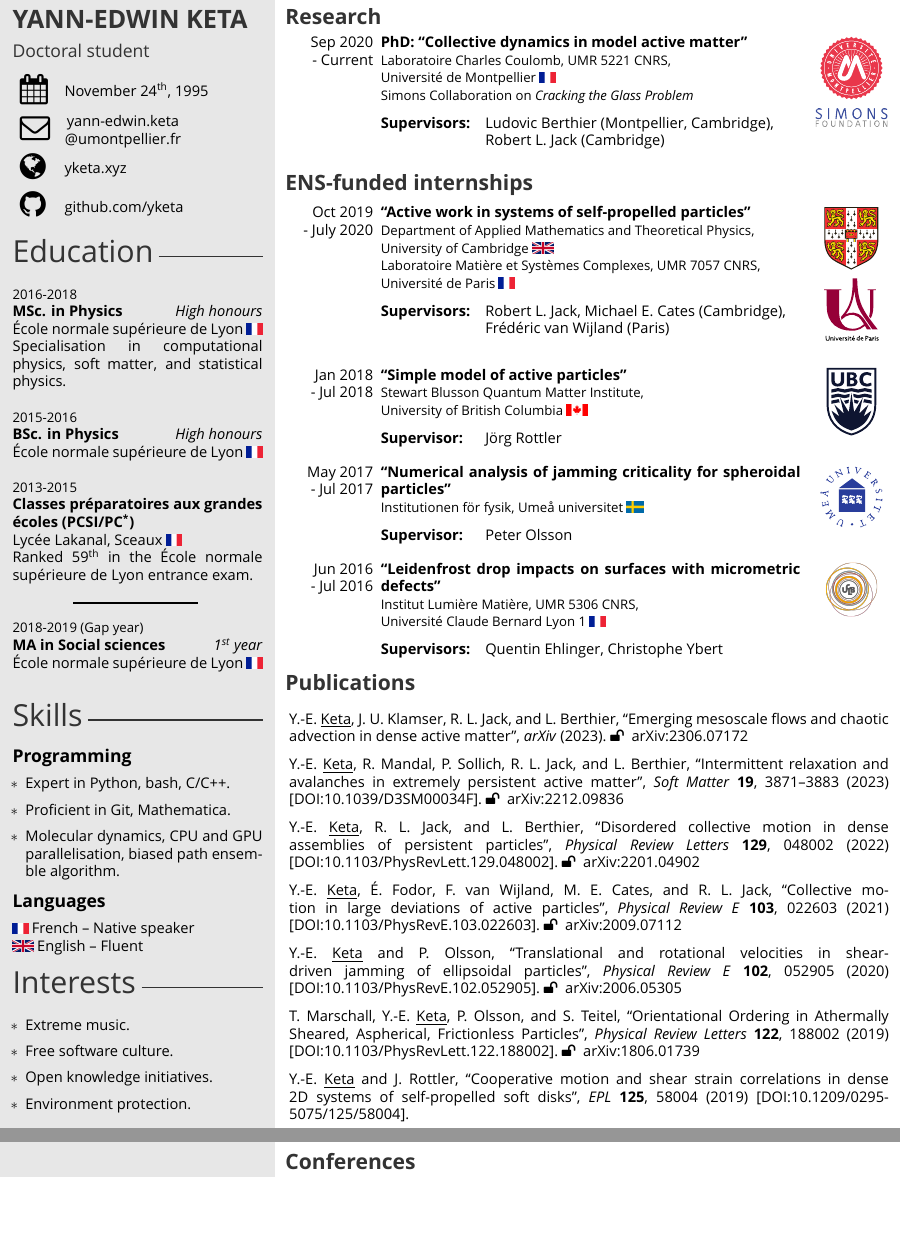
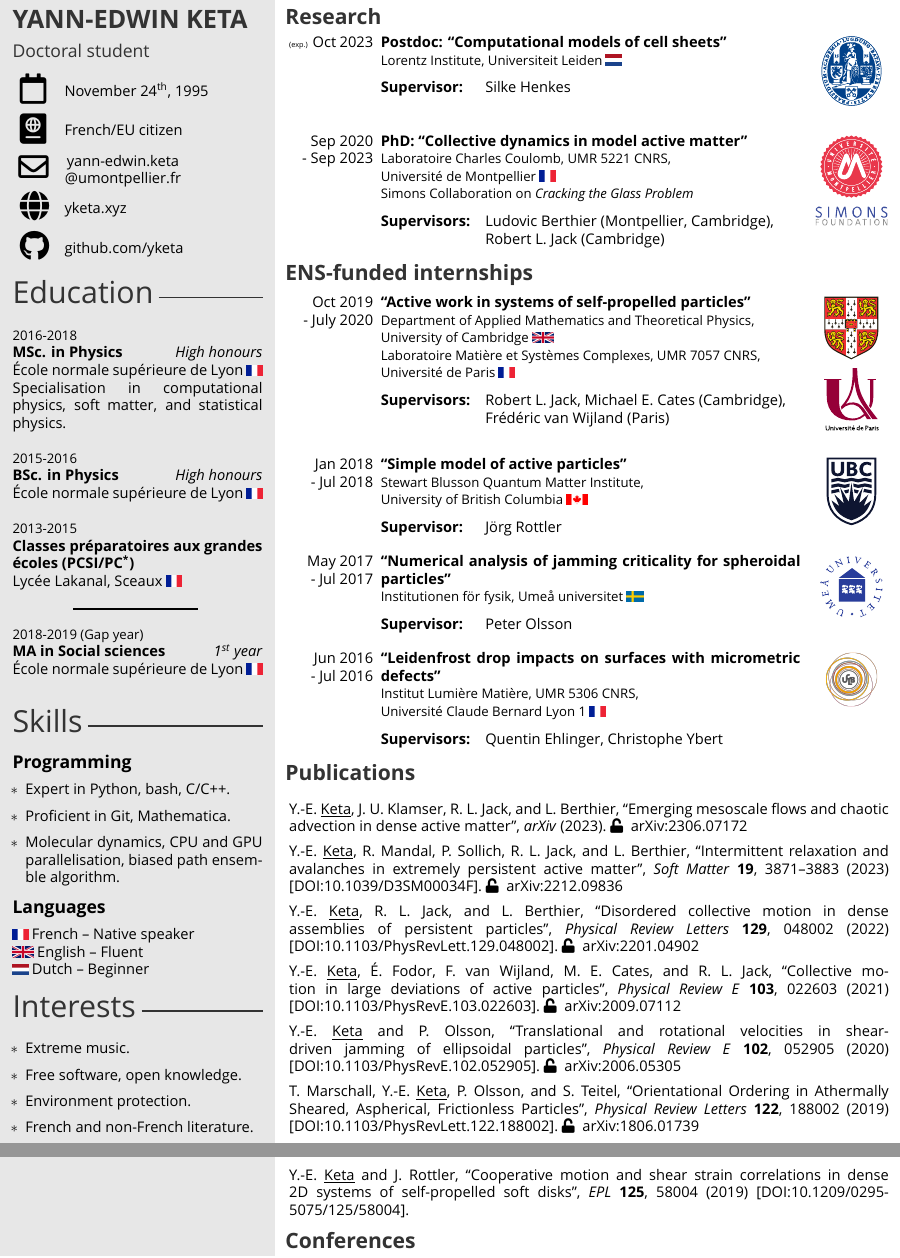
Before and after one commit to yketa/cv, a LaTeX CV (src/cv_en.tex, which reads src/cvtemplate_en.cls): two parts of pages 1 and 2 of 2, joined at a grey line, cut so that both start at the same text, the shorter picture padded with empty space. Compiled offline with XeLaTeX.

Commit message:
postdoc expected starting date

```diff
--- a/src/cv_en.tex
+++ b/src/cv_en.tex
@@ -30,7 +30,8 @@
 	{Classes pr\'eparatoires aux grandes \'ecoles (PCSI/PC\textsuperscript{*})}
 	{}
 	{Lyc\'ee Lakanal, Sceaux~\includegraphics[height=0.8\myheight]{fr}}
-	{Ranked 59\textsuperscript{th} in the \'Ecole normale sup\'erieure de Lyon entrance exam.}
+	{%Ranked 59\textsuperscript{th} in the \'Ecole normale sup\'erieure de Lyon entrance exam.
+    }
 
 \vspace{-8pt}
 {\hfill\rule{0.5\textwidth}{1pt}\hfill}
@@ -62,7 +63,8 @@
 % Languages
 \languages{
 \includegraphics[height=0.8\myheight]{fr} French -- Native speaker\\
-\includegraphics[height=0.8\myheight]{uk} English -- Fluent
+\includegraphics[height=0.8\myheight]{uk} English -- Fluent\\
+\includegraphics[height=0.8\myheight]{nl} Dutch -- Beginner
 }
 
 % Interests
@@ -71,9 +73,9 @@
 %\item[$\ast$] Involvement in the \'Ecole normale\\
 %sup\'erieure de Lyon's associations
 \item[$\ast$] Extreme music.
-\item[$\ast$] Free software culture.
-\item[$\ast$] Open knowledge initiatives.
+\item[$\ast$] Free software, open knowledge.
 \item[$\ast$] Environment protection.
+\item[$\ast$] French and non-French literature.
 \end{itemize}
 }
 
@@ -87,6 +89,7 @@
 % title/career
 
 \cvbirthday{November 24\textsuperscript{th}, 1995}
+\cvnationality{French/EU citizen}
 \cvsite{yketa.xyz} % Website
 \cvgithub{yketa} % GitHub profile
 \cvmail{yann-edwin.keta@umontpellier.fr} % Email address
@@ -107,8 +110,17 @@
 \begin{cvbody}
 
 \cvitem
+	{{\tiny (exp.)} Oct 2023}
+	{}
+  {Postdoc: ``Computational models of cell sheets''}
+  {Lorentz Institute, Universiteit Leiden \includegraphics[height=0.8\myheight]{nl}}
+  {leiden.pdf}{5.5}{-7}
+	{Silke Henkes}
+  {\\}
+
+\cvitem
 	{Sep 2020}
-	{Current}
+	{Sep 2023}
   {PhD: ``Collective dynamics in model active matter''}
   {Laboratoire Charles Coulomb, UMR 5221 CNRS,\\ Universit\'e de Montpellier \includegraphics[height=0.8\myheight]{fr}\\
   \href{https://scglass.uchicago.edu}{Simons Collaboration on \textit{Cracking the Glass Problem}}}
@@ -191,7 +203,7 @@
 \parbox[t]{\textwidth}{
 
 \begin{refsection}
-\nocite{*}
+\nocite{keta2023emerging,ADD,dis_cm,DAMTP2020,Umea2020,Umea2019}
 \setlength\bibitemsep{-5pt}
 \printbibliography[heading=empty]
 \end{refsection}
@@ -201,6 +213,20 @@
 \end{cvbody}
 
 \newpage
+
+\begin{cvbody}
+
+\parbox[t]{\textwidth}{
+
+\begin{refsection}
+\nocite{UBC2019}
+\setlength\bibitemsep{-5pt}
+\printbibliography[heading=empty]
+\end{refsection}
+
+}
+
+\end{cvbody}
 
 %----------------------------------------------------------------------------------------
 %	 CONFERENCES
--- a/src/cvtemplate_en.cls
+++ b/src/cvtemplate_en.cls
@@ -14,7 +14,7 @@
 
 \RequirePackage[export]{adjustbox}
 \RequirePackage{pstricks}
-\RequirePackage{fontawesome}
+\RequirePackage{fontawesome5}
 \RequirePackage{fontspec}
 \RequirePackage{tikz}
 \RequirePackage{xcolor}
@@ -129,7 +129,7 @@
 
 \AtEveryBibitem{%
     \csappto{blx@bbx@\thefield{entrytype}}{% put at end of entry
-        \mbox{}\\
+        \mbox{}\\\vspace{-2pt}
     }
 }
 
@@ -246,6 +246,7 @@
 \newcommand{\cvdate}[1]{\renewcommand{\cvdate}{#1}}
 \newcommand{\cvlinkedin}[1]{\renewcommand{\cvlinkedin}{#1}}
 \newcommand{\cvbirthday}[1]{\renewcommand{\cvbirthday}{#1}}
+\newcommand{\cvnationality}[1]{\renewcommand{\cvnationality}{#1}}
 \newcommand{\cvgithub}[1]{\renewcommand{\cvgithub}{#1}}
 \newcommand{\cvmail}[1]{\renewcommand{\cvmail}{#1}}
 \newcommand{\cvnumberphone}[1]{\renewcommand{\cvnumberphone}{#1}}
```
Also changed, not shown: cv_en.pdf, src/img/leiden.pdf (added), src/img/nl.png (added), src/cvtemplate_en.cls (13 more changed lines).
